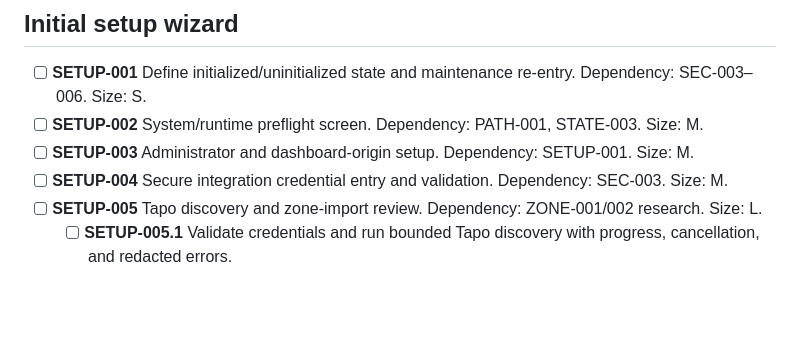
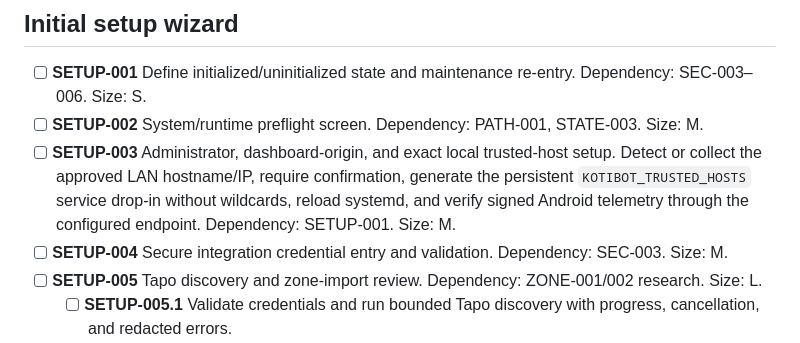
Before and after one commit to shift2076-creator/KotiBot, a Markdown page: docs/roadmaps/KotiBot_Roadmap_Checklist.md, the part around the change. GitHub-like rendering; blank space fills up the shorter version.

Commit message:
feat: Enhance setup checklist with detailed trusted-host configuration steps

```diff
--- a/docs/roadmaps/KotiBot_Roadmap_Checklist.md
+++ b/docs/roadmaps/KotiBot_Roadmap_Checklist.md
@@ -201,7 +201,7 @@
 ## Initial setup wizard
 - [ ] **SETUP-001** Define initialized/uninitialized state and maintenance re-entry. Dependency: SEC-003–006. Size: S.
 - [ ] **SETUP-002** System/runtime preflight screen. Dependency: PATH-001, STATE-003. Size: M.
-- [ ] **SETUP-003** Administrator and dashboard-origin setup. Dependency: SETUP-001. Size: M.
+- [ ] **SETUP-003** Administrator, dashboard-origin, and exact local trusted-host setup. Detect or collect the approved LAN hostname/IP, require confirmation, generate the persistent `KOTIBOT_TRUSTED_HOSTS` service drop-in without wildcards, reload systemd, and verify signed Android telemetry through the configured endpoint. Dependency: SETUP-001. Size: M.
 - [ ] **SETUP-004** Secure integration credential entry and validation. Dependency: SEC-003. Size: M.
 - [ ] **SETUP-005** Tapo discovery and zone-import review. Dependency: ZONE-001/002 research. Size: L.
   - [ ] **SETUP-005.1** Validate credentials and run bounded Tapo discovery with progress, cancellation, and redacted errors.
```
